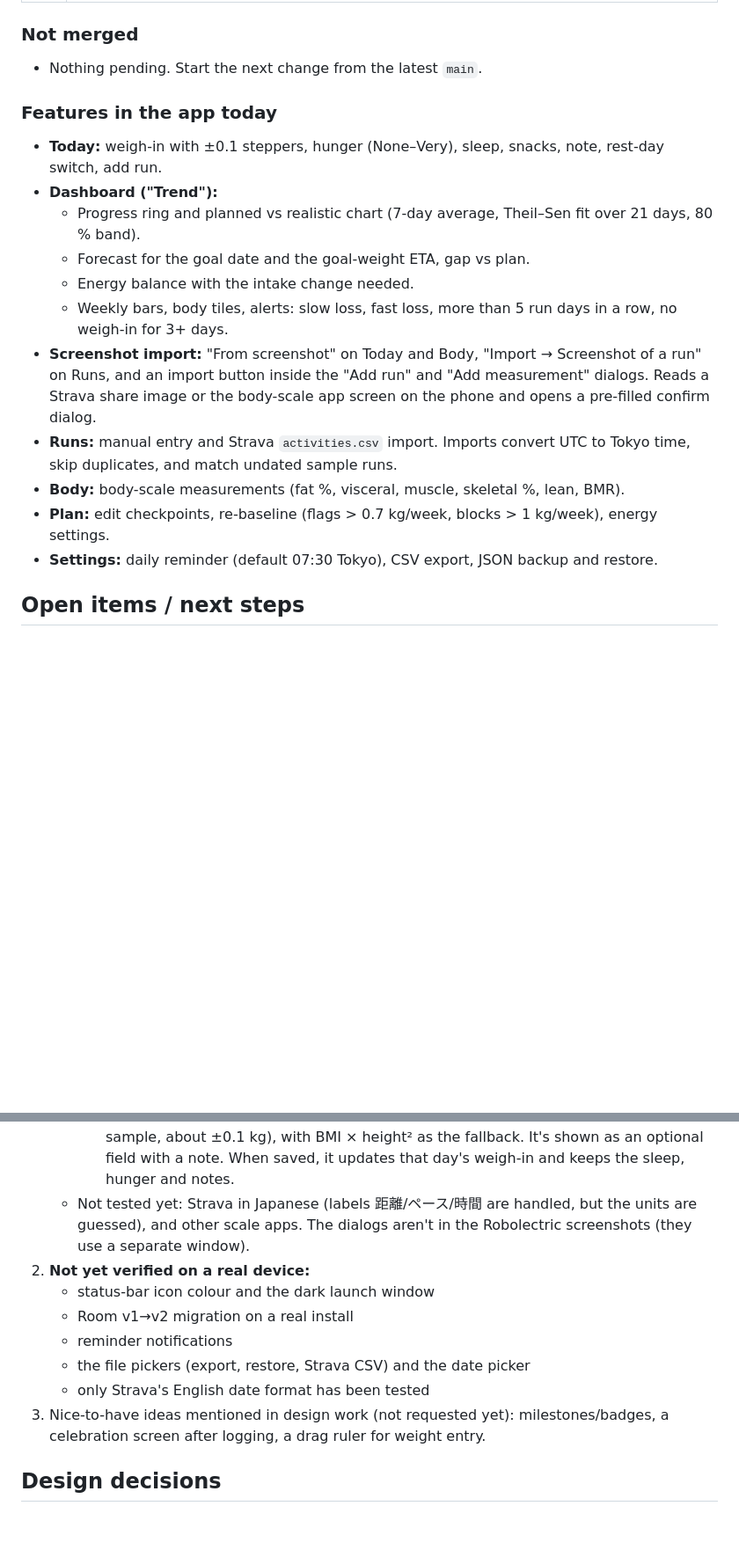
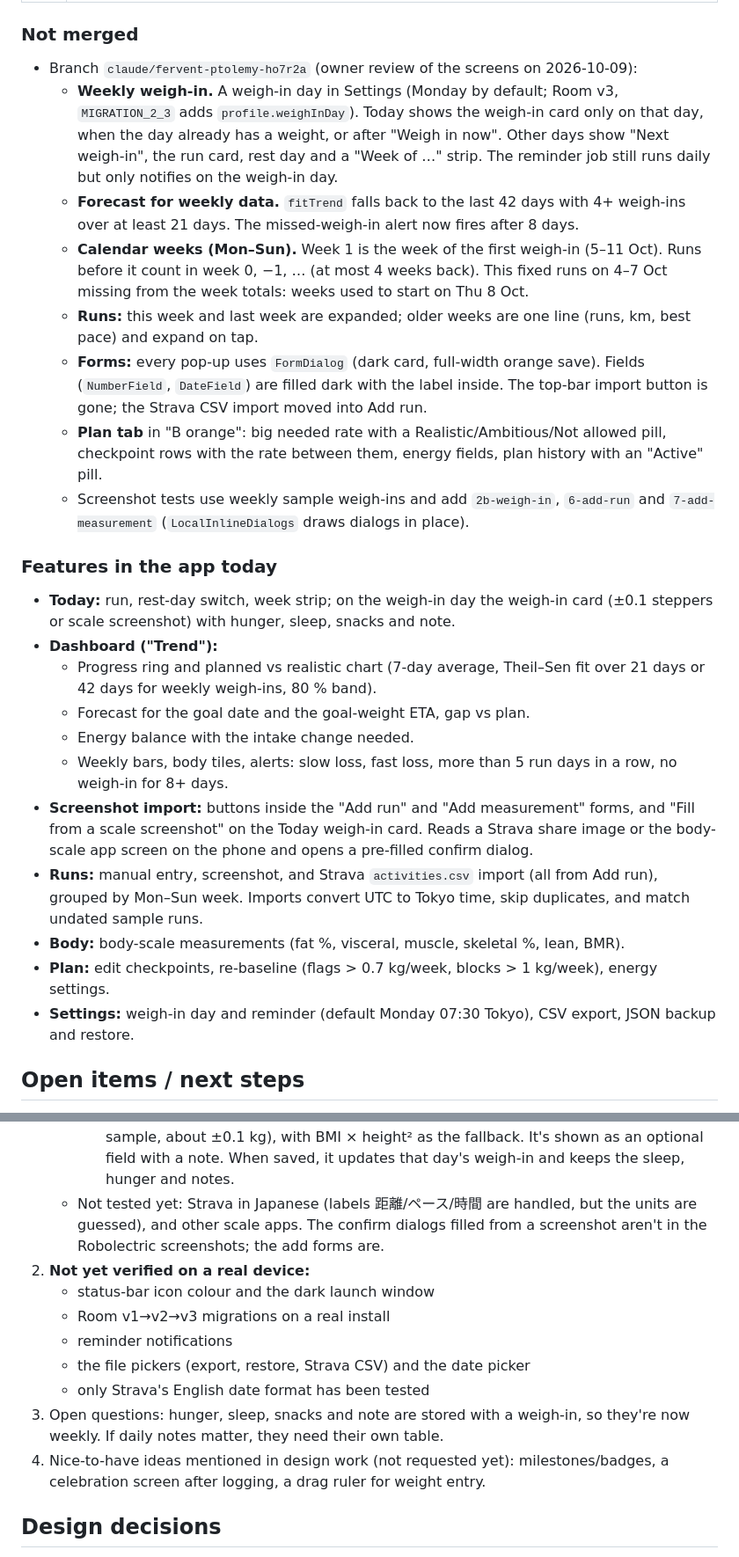
Before and after one commit to midhun221B/Wt-tracker, a Markdown page: HANDOVER.md, 2 parts joined by grey strips. Shown at 88% size. Rendered like a GitHub page; blank space fills up the shorter version.

```diff
--- a/HANDOVER.md
+++ b/HANDOVER.md
@@ -25,22 +25,36 @@ Personal Android weight-loss tracker for one user (male, 32, 170 cm). It compare
 | [#8](https://github.com/midhun221B/Wt-tracker/pull/8) | "Import from a … screenshot" button inside the Add run (Runs, Today) and Add measurement dialogs |
 
 ### Not merged
-- Nothing pending. Start the next change from the latest `main`.
+- Branch `claude/fervent-ptolemy-ho7r2a` (owner review of the screens on 2026-10-09):
+  - **Weekly weigh-in.** A weigh-in day in Settings (Monday by default; Room v3, `MIGRATION_2_3` adds `profile.weighInDay`).
+    Today shows the weigh-in card only on that day, when the day already has a weight, or after "Weigh in now".
+    Other days show "Next weigh-in", the run card, rest day and a "Week of …" strip.
+    The reminder job still runs daily but only notifies on the weigh-in day.
+  - **Forecast for weekly data.** `fitTrend` falls back to the last 42 days with 4+ weigh-ins over at least 21 days.
+    The missed-weigh-in alert now fires after 8 days.
+  - **Calendar weeks (Mon–Sun).** Week 1 is the week of the first weigh-in (5–11 Oct). Runs before it count in week 0, −1, …
+    (at most 4 weeks back). This fixed runs on 4–7 Oct missing from the week totals: weeks used to start on Thu 8 Oct.
+  - **Runs:** this week and last week are expanded; older weeks are one line (runs, km, best pace) and expand on tap.
+  - **Forms:** every pop-up uses `FormDialog` (dark card, full-width orange save). Fields (`NumberField`, `DateField`) are
+    filled dark with the label inside. The top-bar import button is gone; the Strava CSV import moved into Add run.
+  - **Plan tab** in "B orange": big needed rate with a Realistic/Ambitious/Not allowed pill, checkpoint rows with the rate
+    between them, energy fields, plan history with an "Active" pill.
+  - Screenshot tests use weekly sample weigh-ins and add `2b-weigh-in`, `6-add-run` and `7-add-measurement`
+    (`LocalInlineDialogs` draws dialogs in place).
 
 ### Features in the app today
-- **Today:** weigh-in with ±0.1 steppers, hunger (None–Very), sleep, snacks, note, rest-day switch, add run.
+- **Today:** run, rest-day switch, week strip; on the weigh-in day the weigh-in card (±0.1 steppers or scale screenshot) with hunger, sleep, snacks and note.
 - **Dashboard ("Trend"):**
-  - Progress ring and planned vs realistic chart (7-day average, Theil–Sen fit over 21 days, 80 % band).
+  - Progress ring and planned vs realistic chart (7-day average, Theil–Sen fit over 21 days or 42 days for weekly weigh-ins, 80 % band).
   - Forecast for the goal date and the goal-weight ETA, gap vs plan.
   - Energy balance with the intake change needed.
-  - Weekly bars, body tiles, alerts: slow loss, fast loss, more than 5 run days in a row, no weigh-in for 3+ days.
-- **Screenshot import:** "From screenshot" on Today and Body, "Import → Screenshot of a run" on Runs, and an import
-  button inside the "Add run" and "Add measurement" dialogs.
+  - Weekly bars, body tiles, alerts: slow loss, fast loss, more than 5 run days in a row, no weigh-in for 8+ days.
+- **Screenshot import:** buttons inside the "Add run" and "Add measurement" forms, and "Fill from a scale screenshot" on the Today weigh-in card.
   Reads a Strava share image or the body-scale app screen on the phone and opens a pre-filled confirm dialog.
-- **Runs:** manual entry and Strava `activities.csv` import. Imports convert UTC to Tokyo time, skip duplicates, and match undated sample runs.
+- **Runs:** manual entry, screenshot, and Strava `activities.csv` import (all from Add run), grouped by Mon–Sun week. Imports convert UTC to Tokyo time, skip duplicates, and match undated sample runs.
 - **Body:** body-scale measurements (fat %, visceral, muscle, skeletal %, lean, BMR).
 - **Plan:** edit checkpoints, re-baseline (flags > 0.7 kg/week, blocks > 1 kg/week), energy settings.
-- **Settings:** daily reminder (default 07:30 Tokyo), CSV export, JSON backup and restore.
+- **Settings:** weigh-in day and reminder (default Monday 07:30 Tokyo), CSV export, JSON backup and restore.
 
 ## Open items / next steps
 1. **Screenshot import: merged via #6, confirmed working on the owner's phone with both screenshots.**
@@ -59,14 +73,16 @@ Personal Android weight-loss tracker for one user (male, 32, 170 cm). It compare
      - The body screen has no weight row. Weight = lean / (1 − fat %) (88.3 kg for the sample, about ±0.1 kg), with BMI × height² as the fallback.
        It's shown as an optional field with a note. When saved, it updates that day's weigh-in and keeps the sleep, hunger and notes.
    - Not tested yet: Strava in Japanese (labels 距離/ペース/時間 are handled, but the
-     units are guessed), and other scale apps. The dialogs aren't in the Robolectric screenshots (they use a separate window).
+     units are guessed), and other scale apps. The confirm dialogs filled from a screenshot aren't in the Robolectric screenshots; the add forms are.
 2. **Not yet verified on a real device:**
    - status-bar icon colour and the dark launch window
-   - Room v1→v2 migration on a real install
+   - Room v1→v2→v3 migrations on a real install
    - reminder notifications
    - the file pickers (export, restore, Strava CSV) and the date picker
    - only Strava's English date format has been tested
-3. Nice-to-have ideas mentioned in design work (not requested yet): milestones/badges, a celebration screen after logging, a drag ruler for weight entry.
+3. Open questions: hunger, sleep, snacks and note are stored with a weigh-in, so they're now weekly. If daily notes matter,
+   they need their own table.
+4. Nice-to-have ideas mentioned in design work (not requested yet): milestones/badges, a celebration screen after logging, a drag ruler for weight entry.
 
 ## Design decisions
 - **Chosen direction: "B orange".**
```
Also changed, not shown: CLAUDE.md (+5 -4 lines), README.md (+4 -4 lines).
